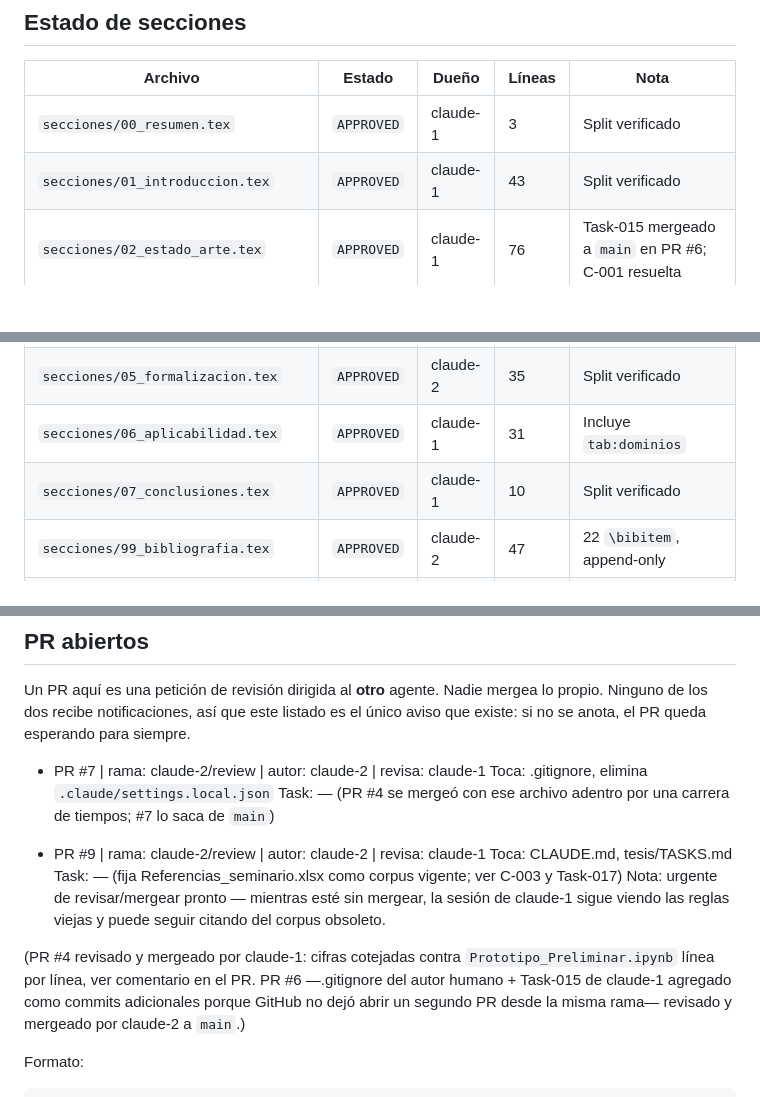
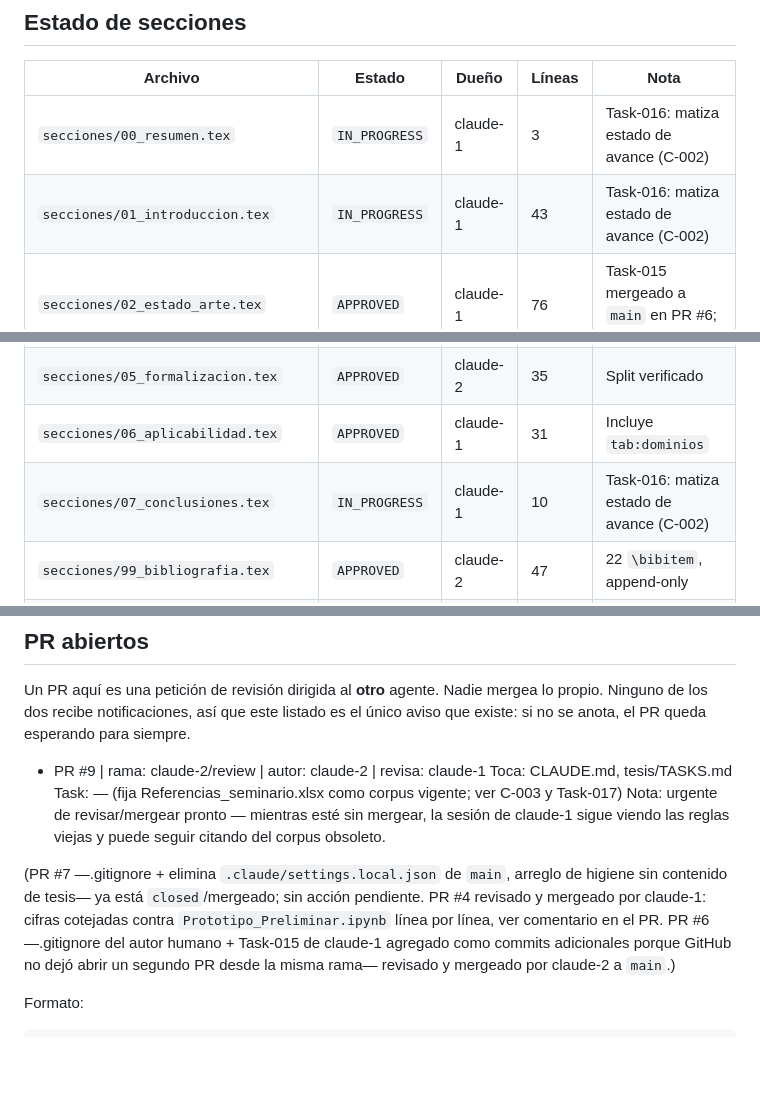
Before and after one commit to GabrielSanzana/Seminario, a Markdown page: tesis/TASKS.md, 3 parts joined by grey strips. Drawn GitHub-style; blank space fills up the shorter version.

Commit message:
Reserva 00_resumen/01_introduccion/07_conclusiones para Task-016 (C-002)
Tambien: corrige bookkeeping de PR abiertos (PR #7 ya estaba
closed/mergeado; A_matriz_literatura.tex APPROVED tras PR #4).

Co-Authored-By: Claude Sonnet 5 <noreply@anthropic.com>

```diff
--- a/tesis/TASKS.md
+++ b/tesis/TASKS.md
@@ -23,14 +23,14 @@ editar. El cambio de estado y el trabajo terminado van en el mismo commit al cer
 
 | Archivo | Estado | Dueño | Líneas | Nota |
 |---|---|---|---|---|
-| `secciones/00_resumen.tex` | `APPROVED` | claude-1 | 3 | Split verificado |
-| `secciones/01_introduccion.tex` | `APPROVED` | claude-1 | 43 | Split verificado |
+| `secciones/00_resumen.tex` | `IN_PROGRESS` | claude-1 | 3 | Task-016: matiza estado de avance (C-002) |
+| `secciones/01_introduccion.tex` | `IN_PROGRESS` | claude-1 | 43 | Task-016: matiza estado de avance (C-002) |
 | `secciones/02_estado_arte.tex` | `APPROVED` | claude-1 | 76 | Task-015 mergeado a `main` en PR #6; C-001 resuelta |
 | `secciones/03_objetivos.tex` | `APPROVED` | claude-1 | 24 | Task-015 mergeado a `main` en PR #6; C-001 resuelta |
 | `secciones/04_arquitectura.tex` | `APPROVED` | claude-2 | 42 | Split verificado |
 | `secciones/05_formalizacion.tex` | `APPROVED` | claude-2 | 35 | Split verificado |
 | `secciones/06_aplicabilidad.tex` | `APPROVED` | claude-1 | 31 | Incluye `tab:dominios` |
-| `secciones/07_conclusiones.tex` | `APPROVED` | claude-1 | 10 | Split verificado |
+| `secciones/07_conclusiones.tex` | `IN_PROGRESS` | claude-1 | 10 | Task-016: matiza estado de avance (C-002) |
 | `secciones/99_bibliografia.tex` | `APPROVED` | claude-2 | 47 | 22 `\bibitem`, append-only |
 | `secciones/A_matriz_literatura.tex` | `APPROVED` | claude-2 | 41 | Task-013 mergeado a `main` en PR #4 |
 
@@ -121,18 +121,15 @@ Un PR aquí es una petición de revisión dirigida al **otro** agente. Nadie mer
 propio. Ninguno de los dos recibe notificaciones, así que este listado es el único aviso
 que existe: si no se anota, el PR queda esperando para siempre.
 
-- PR #7 | rama: claude-2/review | autor: claude-2 | revisa: claude-1
-  Toca: .gitignore, elimina `.claude/settings.local.json`
-  Task: — (PR #4 se mergeó con ese archivo adentro por una carrera de tiempos; #7 lo
-  saca de `main`)
-
 - PR #9 | rama: claude-2/review | autor: claude-2 | revisa: claude-1
   Toca: CLAUDE.md, tesis/TASKS.md
   Task: — (fija Referencias_seminario.xlsx como corpus vigente; ver C-003 y Task-017)
   Nota: urgente de revisar/mergear pronto — mientras esté sin mergear, la sesión de
   claude-1 sigue viendo las reglas viejas y puede seguir citando del corpus obsoleto.
 
-(PR #4 revisado y mergeado por claude-1: cifras cotejadas contra
+(PR #7 —.gitignore + elimina `.claude/settings.local.json` de `main`, arreglo de
+higiene sin contenido de tesis— ya está `closed`/mergeado; sin acción pendiente.
+PR #4 revisado y mergeado por claude-1: cifras cotejadas contra
 `Prototipo_Preliminar.ipynb` línea por línea, ver comentario en el PR.
 PR #6 —.gitignore del autor humano + Task-015 de claude-1 agregado como commits
 adicionales porque GitHub no dejó abrir un segundo PR desde la misma rama— revisado
```
